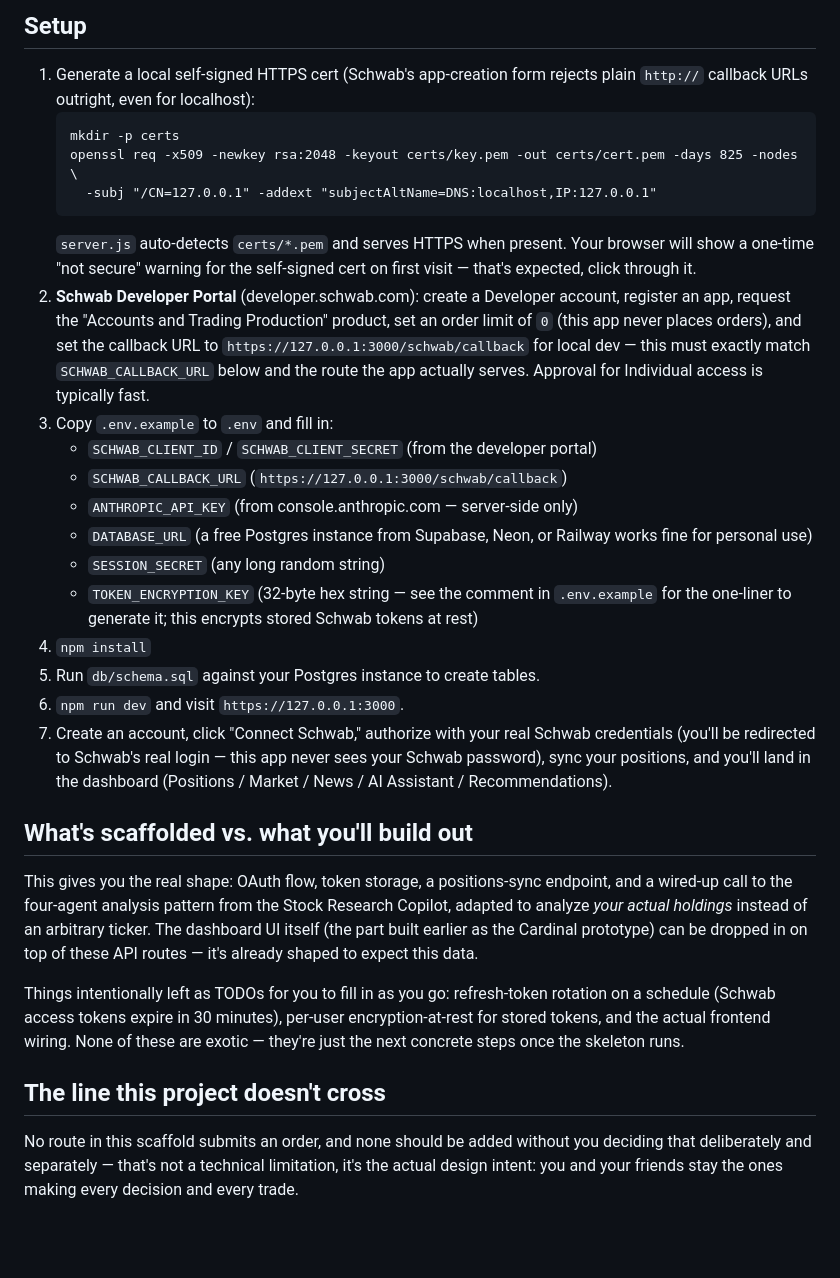
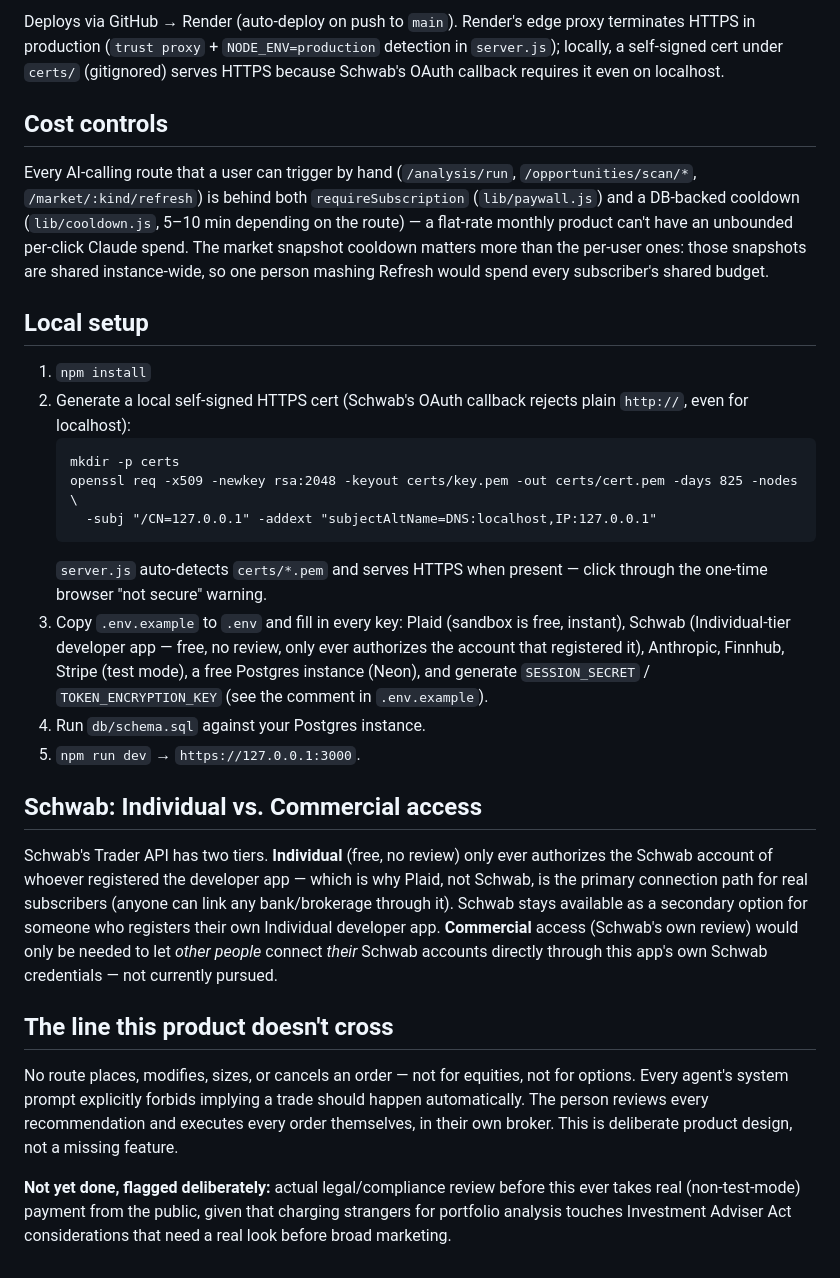
Before and after one commit to bcardinal-hub/cardinal-personal, a Markdown page: README.md, the part around one of its changes. Drawn GitHub-style; blank space fills up the shorter version.

````diff
--- a/README.md
+++ b/README.md
@@ -44,59 +83,63 @@ Schwab Trader API (read-only account/position data)
 ```
 
-## Setup
+Deploys via GitHub → Render (auto-deploy on push to `main`). Render's edge
+proxy terminates HTTPS in production (`trust proxy` + `NODE_ENV=production`
+detection in `server.js`); locally, a self-signed cert under `certs/`
+(gitignored) serves HTTPS because Schwab's OAuth callback requires it even
+on localhost.
 
-1. Generate a local self-signed HTTPS cert (Schwab's app-creation form
-   rejects plain `http://` callback URLs outright, even for localhost):
+## Cost controls
+
+Every AI-calling route that a user can trigger by hand (`/analysis/run`,
+`/opportunities/scan/*`, `/market/:kind/refresh`) is behind both
+`requireSubscription` (`lib/paywall.js`) and a DB-backed cooldown
+(`lib/cooldown.js`, 5–10 min depending on the route) — a flat-rate monthly
+product can't have an unbounded per-click Claude spend. The market snapshot
+cooldown matters more than the per-user ones: those snapshots are shared
+instance-wide, so one person mashing Refresh would spend every subscriber's
+shared budget.
+
+## Local setup
+
+1. `npm install`
+2. Generate a local self-signed HTTPS cert (Schwab's OAuth callback rejects
+   plain `http://`, even for localhost):
    ```
    mkdir -p certs
    openssl req -x509 -newkey rsa:2048 -keyout certs/key.pem -out certs/cert.pem -days 825 -nodes \
      -subj "/CN=127.0.0.1" -addext "subjectAltName=DNS:localhost,IP:127.0.0.1"
    ```
-   `server.js` auto-detects `certs/*.pem` and serves HTTPS when present. Your
-   browser will show a one-time "not secure" warning for the self-signed
-   cert on first visit — that's expected, click through it.
-2. **Schwab Developer Portal** (developer.schwab.com): create a Developer
-   account, register an app, request the "Accounts and Trading Production"
-   product, set an order limit of `0` (this app never places orders), and set
-   the callback URL to `https://127.0.0.1:3000/schwab/callback` for local dev
-   — this must exactly match `SCHWAB_CALLBACK_URL` below and the route the
-   app actually serves. Approval for Individual access is typically fast.
-3. Copy `.env.example` to `.env` and fill in:
-   - `SCHWAB_CLIENT_ID` / `SCHWAB_CLIENT_SECRET` (from the developer portal)
-   - `SCHWAB_CALLBACK_URL` (`https://127.0.0.1:3000/schwab/callback`)
-   - `ANTHROPIC_API_KEY` (from console.anthropic.com — server-side only)
-   - `DATABASE_URL` (a free Postgres instance from Supabase, Neon, or Railway
-     works fine for personal use)
-   - `SESSION_SECRET` (any long random string)
-   - `TOKEN_ENCRYPTION_KEY` (32-byte hex string — see the comment in
-     `.env.example` for the one-liner to generate it; this encrypts stored
-     Schwab tokens at rest)
-4. `npm install`
-5. Run `db/schema.sql` against your Postgres instance to create tables.
-6. `npm run dev` and visit `https://127.0.0.1:3000`.
-7. Create an account, click "Connect Schwab," authorize with your real Schwab
-   credentials (you'll be redirected to Schwab's real login — this app never
-   sees your Schwab password), sync your positions, and you'll land in the
-   dashboard (Positions / Market / News / AI Assistant / Recommendations).
+   `server.js` auto-detects `certs/*.pem` and serves HTTPS when present —
+   click through the one-time browser "not secure" warning.
+3. Copy `.env.example` to `.env` and fill in every key: Plaid (sandbox is
+   free, instant), Schwab (Individual-tier developer app — free, no review,
+   only ever authorizes the account that registered it), Anthropic, Finnhub,
+   Stripe (test mode), a free Postgres instance (Neon), and generate
+   `SESSION_SECRET` / `TOKEN_ENCRYPTION_KEY` (see the comment in
+   `.env.example`).
+4. Run `db/schema.sql` against your Postgres instance.
+5. `npm run dev` → `https://127.0.0.1:3000`.
 
-## What's scaffolded vs. what you'll build out
+## Schwab: Individual vs. Commercial access
 
-This gives you the real shape: OAuth flow, token storage, a positions-sync
-endpoint, and a wired-up call to the four-agent analysis pattern from the
-Stock Research Copilot, adapted to analyze *your actual holdings* instead of
-an arbitrary ticker. The dashboard UI itself (the part built earlier as the
-Cardinal prototype) can be dropped in on top of these API routes — it's
-already shaped to expect this data.
+Schwab's Trader API has two tiers. **Individual** (free, no review) only
+ever authorizes the Schwab account of whoever registered the developer app
+— which is why Plaid, not Schwab, is the primary connection path for real
+subscribers (anyone can link any bank/brokerage through it). Schwab stays
+available as a secondary option for someone who registers their own
+Individual developer app. **Commercial** access (Schwab's own review) would
+only be needed to let *other people* connect *their* Schwab accounts
+directly through this app's own Schwab credentials — not currently pursued.
 
-Things intentionally left as TODOs for you to fill in as you go: refresh-token
-rotation on a schedule (Schwab access tokens expire in 30 minutes), per-user
-encryption-at-rest for stored tokens, and the actual frontend wiring. None of
-these are exotic — they're just the next concrete steps once the skeleton
-runs.
+## The line this product doesn't cross
 
-## The line this project doesn't cross
+No route places, modifies, sizes, or cancels an order — not for equities,
+not for options. Every agent's system prompt explicitly forbids implying a
+trade should happen automatically. The person reviews every recommendation
+and executes every order themselves, in their own broker. This is deliberate
+product design, not a missing feature.
 
-No route in this scaffold submits an order, and none should be added without
-you deciding that deliberately and separately — that's not a technical
-limitation, it's the actual design intent: you and your friends stay the ones
-making every decision and every trade.
+**Not yet done, flagged deliberately:** actual legal/compliance review
+before this ever takes real (non-test-mode) payment from the public, given
+that charging strangers for portfolio analysis touches Investment Adviser
+Act considerations that need a real look before broad marketing.
````
Also changed, not shown: other parts of README.md (+70 -31 lines).
